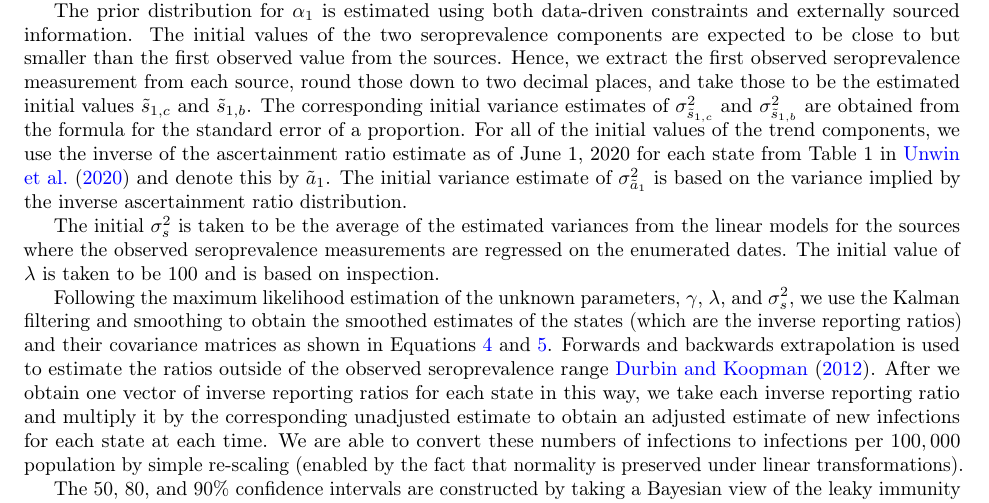
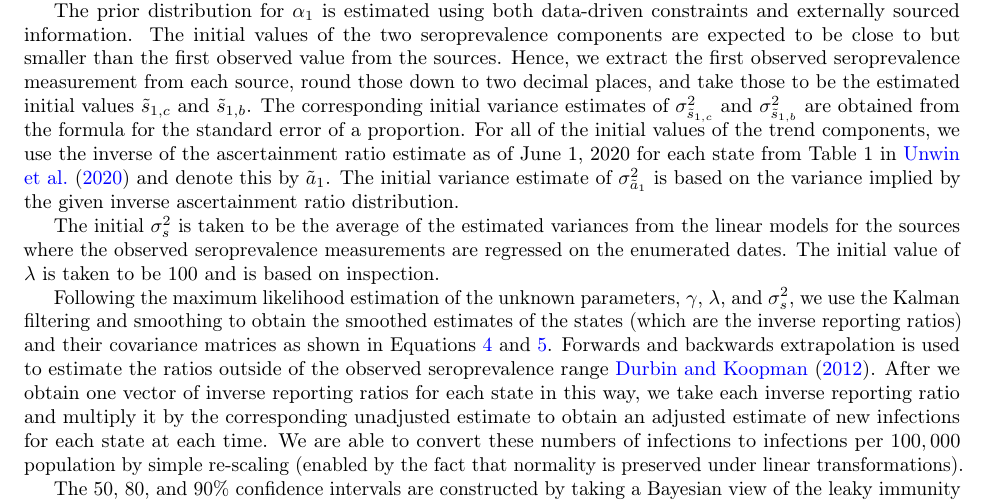
Before and after one commit to cmu-delphi/latent-infections, a LaTeX paper (main.tex): part of page 18 of 25, cut so that both start at the same text. Compiled offline with pdfLaTeX.

Commit message:
Add one clarifying word

```diff
--- a/main.tex
+++ b/main.tex
@@ -1068,7 +1068,7 @@ error of a proportion. For all of the initial values of the trend components,
  we use the inverse of the ascertainment ratio estimate as of June 1, 2020 for each state
 from Table 1 in \citet{unwin2020state} and denote this by $\tilde{a}_1$. The
 initial variance estimate of $\sigma^2_{\tilde{a}_1}$ is based on the variance implied
-by the inverse ascertainment ratio distribution.
+by the given inverse ascertainment ratio distribution.
 % standard deviation implied by the interval in that table.
 % Update this last sentence if end up going with the standard deviation implied by the interval in Table 1
 % instead of the variance implied by u_m ~ Beta(12,5) from the unwin2020state paper
```
